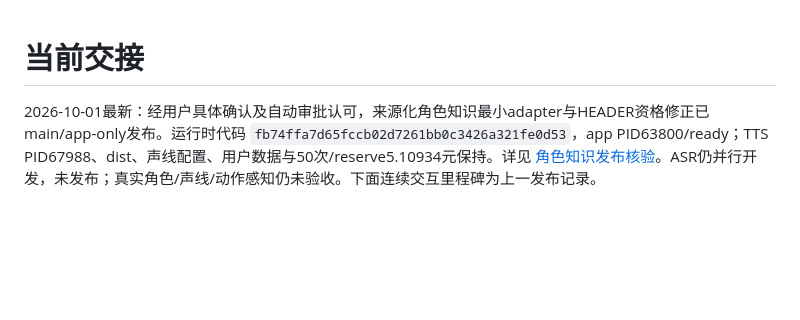
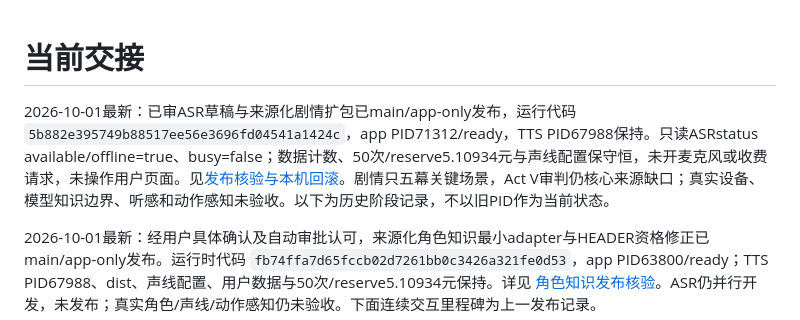
Before and after one commit to cloviszhu/Furina-1, a Markdown page: handoff.md, the part around the change. GitHub-like rendering; blank space fills up the shorter version.

Commit message:
Record approved local ASR and story deployment evidence

```diff
--- a/handoff.md
+++ b/handoff.md
@@ -1,4 +1,6 @@
 # 当前交接
+
+2026-10-01最新：已审ASR草稿与来源化剧情扩包已main/app-only发布，运行代码 `5b882e395749b88517ee56e3696fd04541a1424c`，app PID71312/ready，TTS PID67988保持。只读ASRstatus available/offline=true、busy=false；数据计数、50次/reserve5.10934元与声线配置保守恒，未开麦克风或收费请求，未操作用户页面。见[发布核验与本机回滚](docs/asr-story-deployment.md)。剧情只五幕关键场景，Act V审判仍核心来源缺口；真实设备、模型知识边界、听感和动作感知未验收。以下为历史阶段记录，不以旧PID作为当前状态。
 
 2026-10-01最新：经用户具体确认及自动审批认可，来源化角色知识最小adapter与HEADER资格修正已main/app-only发布。运行时代码 `fb74ffa7d65fccb02d7261bb0c3426a321fe0d53`，app PID63800/ready；TTS PID67988、dist、声线配置、用户数据与50次/reserve5.10934元保持。详见 [角色知识发布核验](docs/character-context-deployment.md)。ASR仍并行开发，未发布；真实角色/声线/动作感知仍未验收。下面连续交互里程碑为上一发布记录。
 
```
Also changed, not shown: docs/asr-story-deployment.md (added, +27 -0 lines).
